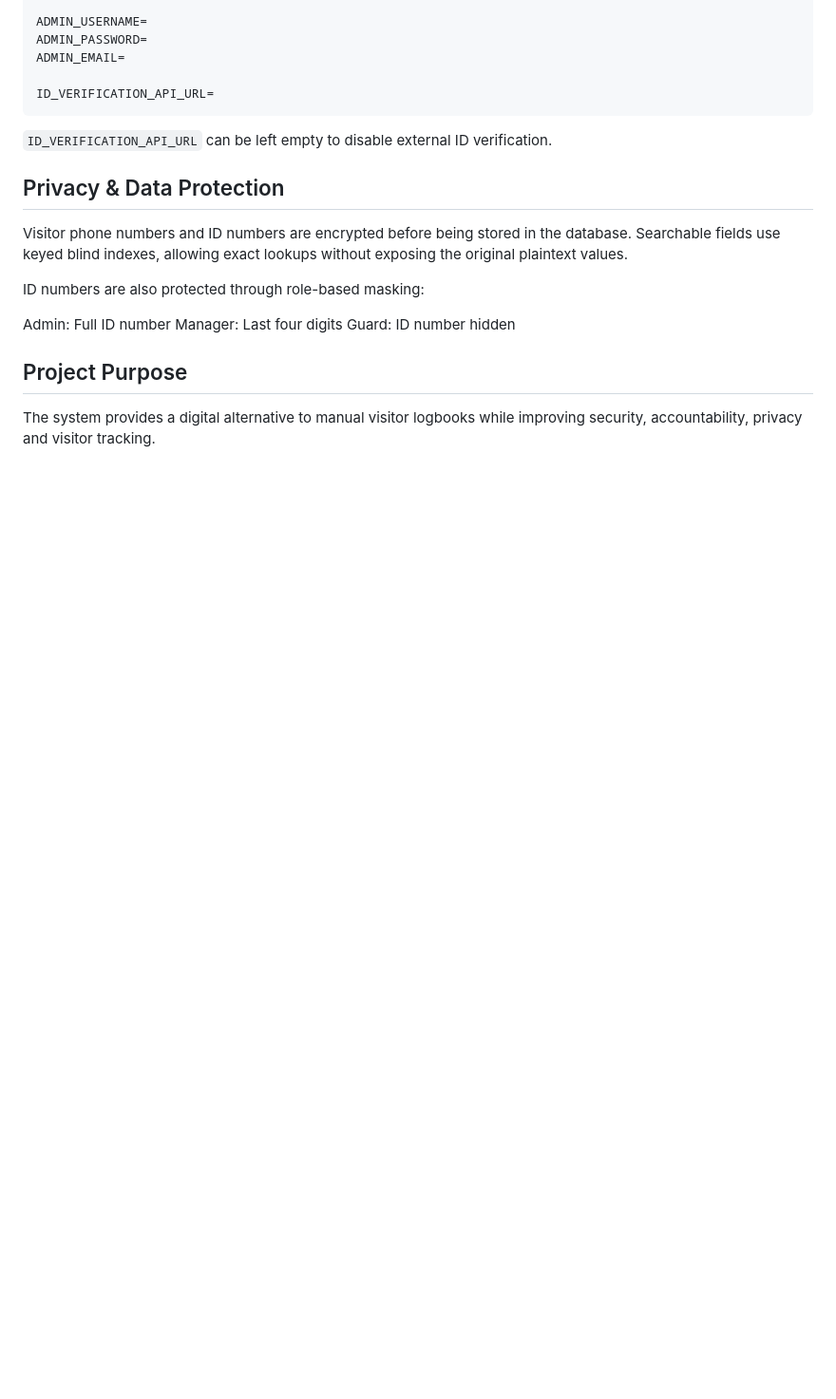
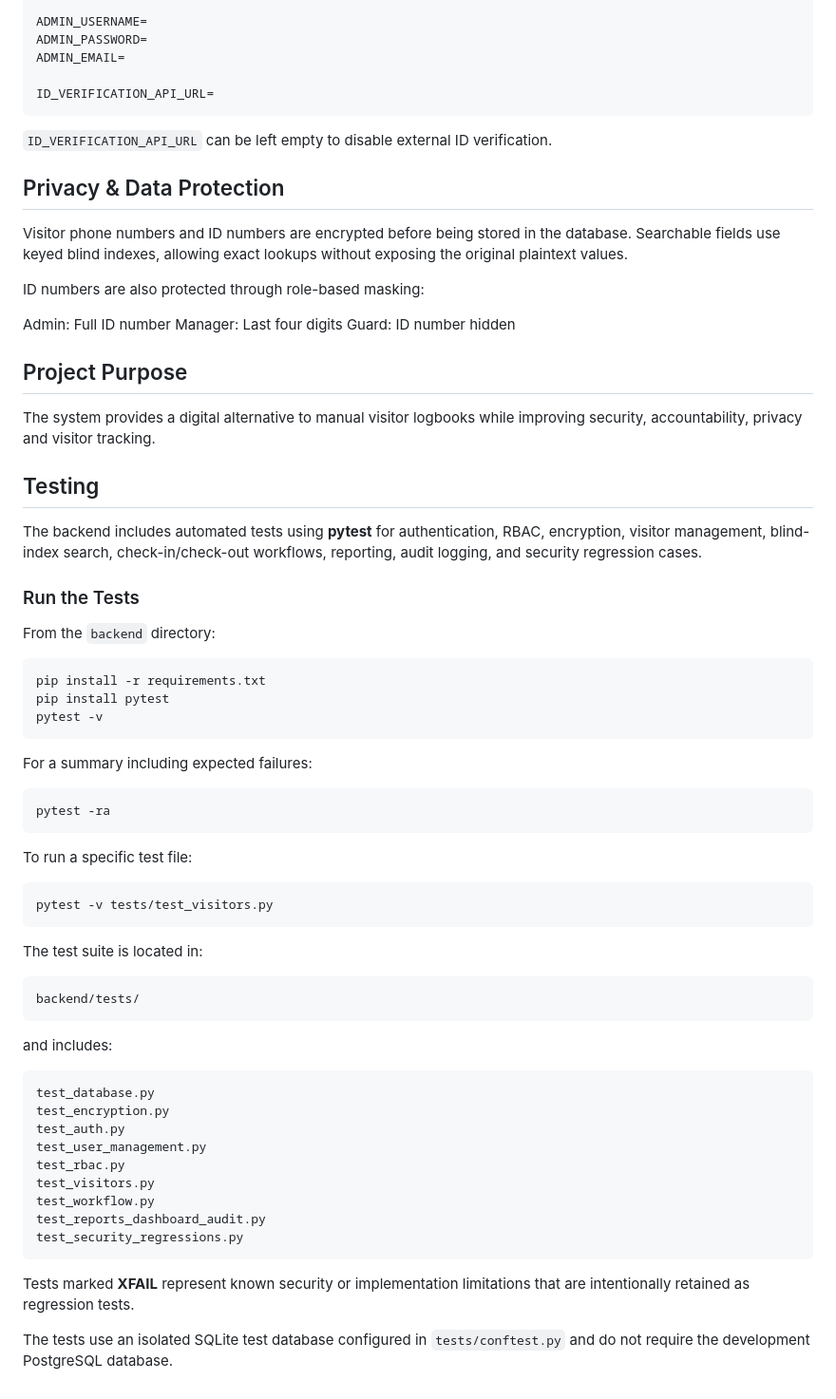
Before and after one commit to bevin-creator/Visitor-Management-System, a Markdown page: README.md, the part around the change. Shown at 95% size. Drawn GitHub-style; blank space fills up the shorter version.

Commit message:
testing section to README with pytest instructions and test suite overview

````diff
--- a/README.md
+++ b/README.md
@@ -169,3 +169,53 @@ Guard: ID number hidden
 ## Project Purpose
 
 The system provides a digital alternative to manual visitor logbooks while improving security, accountability, privacy and visitor tracking.
+
+## Testing
+
+The backend includes automated tests using **pytest** for authentication, RBAC, encryption, visitor management, blind-index search, check-in/check-out workflows, reporting, audit logging, and security regression cases.
+
+### Run the Tests
+
+From the `backend` directory:
+
+```bash
+pip install -r requirements.txt
+pip install pytest
+pytest -v
+```
+
+For a summary including expected failures:
+
+```bash
+pytest -ra
+```
+
+To run a specific test file:
+
+```bash
+pytest -v tests/test_visitors.py
+```
+
+The test suite is located in:
+
+```text
+backend/tests/
+```
+
+and includes:
+
+```text
+test_database.py
+test_encryption.py
+test_auth.py
+test_user_management.py
+test_rbac.py
+test_visitors.py
+test_workflow.py
+test_reports_dashboard_audit.py
+test_security_regressions.py
+```
+
+Tests marked **XFAIL** represent known security or implementation limitations that are intentionally retained as regression tests.
+
+The tests use an isolated SQLite test database configured in `tests/conftest.py` and do not require the development PostgreSQL database.
````
